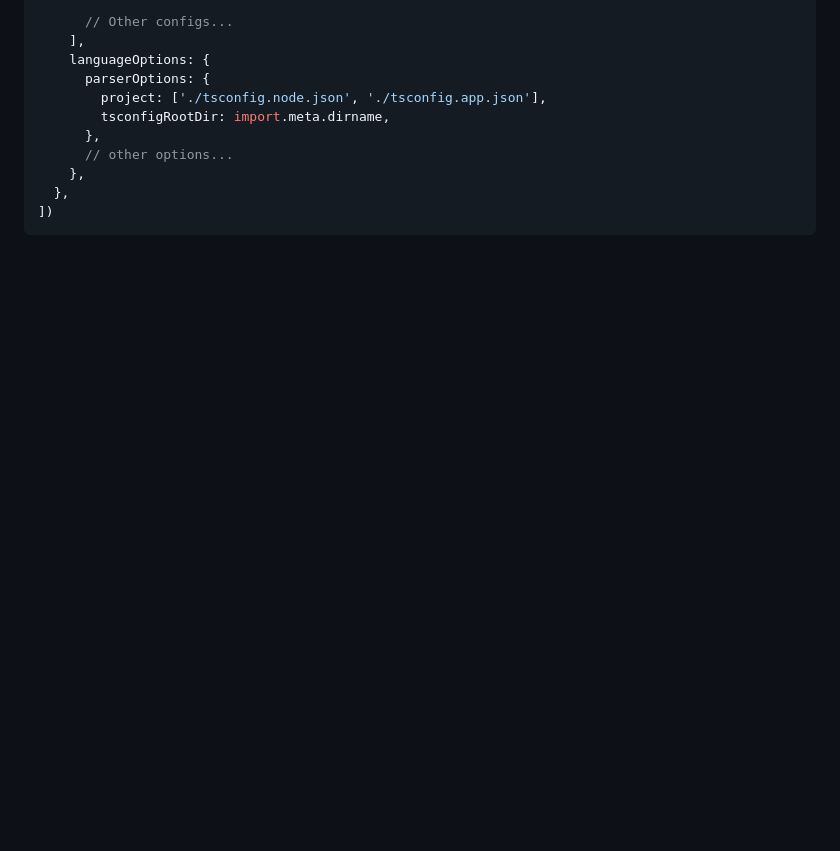
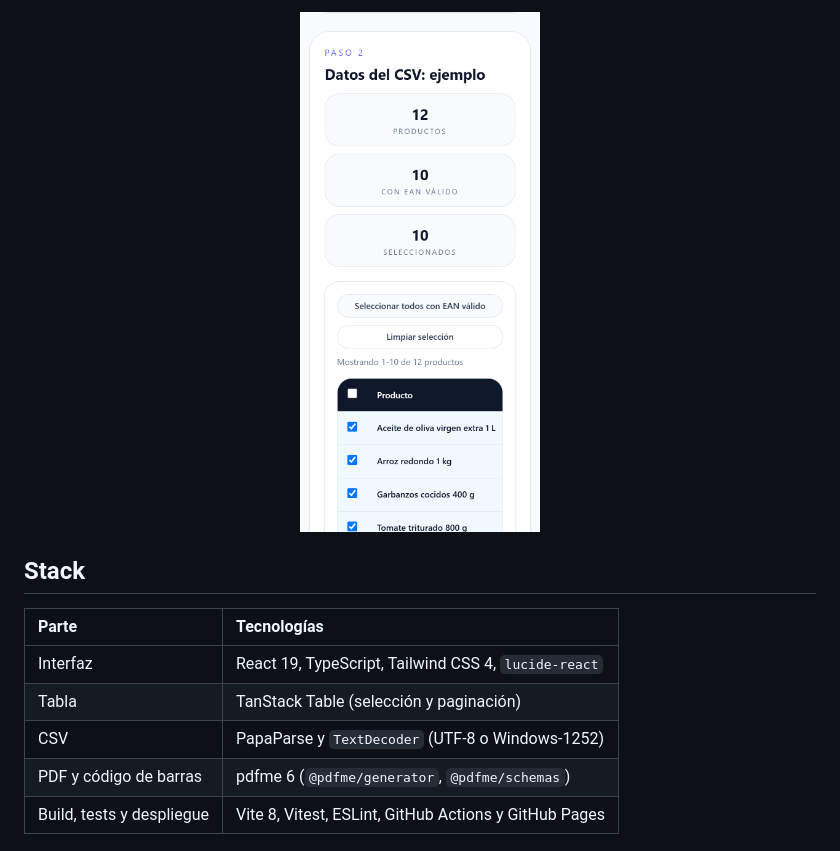
Before and after one commit to DasikuHp/eticaja-app, a Markdown page: README.md, the part around one of its changes. GitHub-like rendering; pictures changed too: docs/media/movil-revisar.png (added); blank space fills up the shorter version.

```diff
--- a/README.md
+++ b/README.md
@@ -32,12 +45,15 @@ export default defineConfig([
 
-      // Other configs...
-    ],
-    languageOptions: {
-      parserOptions: {
-        project: ['./tsconfig.node.json', './tsconfig.app.json'],
-        tsconfigRootDir: import.meta.dirname,
-      },
-      // other options...
-    },
-  },
-])
+<div align="center">
+  <img src="docs/media/movil-revisar.png" alt="Eticaja en el móvil" width="240">
+</div>
+
+## Stack
+
+| Parte | Tecnologías |
+| :--- | :--- |
+| Interfaz | React 19, TypeScript, Tailwind CSS 4, `lucide-react` |
+| Tabla | TanStack Table (selección y paginación) |
+| CSV | PapaParse y `TextDecoder` (UTF-8 o Windows-1252) |
+| PDF y código de barras | pdfme 6 (`@pdfme/generator`, `@pdfme/schemas`) |
+| Build, tests y despliegue | Vite 8, Vitest, ESLint, GitHub Actions y GitHub Pages |
+
```
Also changed, not shown: other parts of README.md (+111 -47 lines), docs/media/etiqueta.png (added), docs/media/paso1-cargar.png (added), docs/media/paso2-revisar.png (added), docs/media/paso3-generar.png (added), 1 other file.
